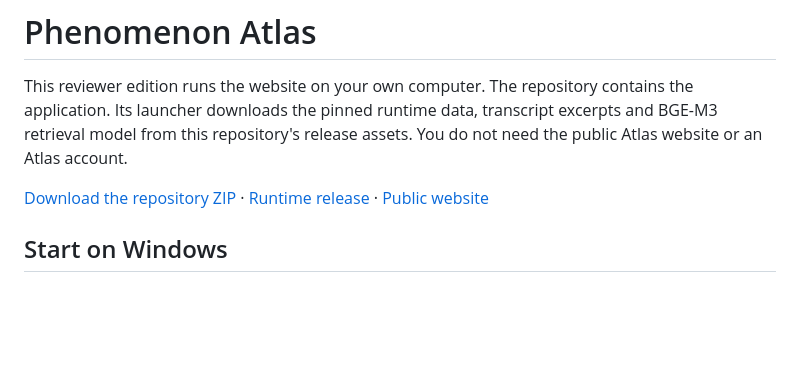
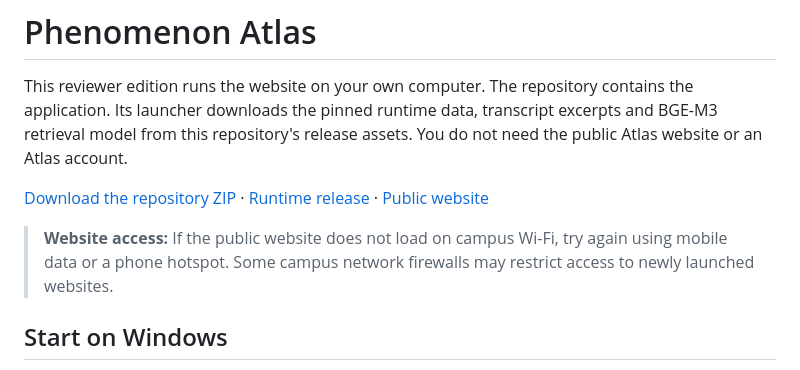
Before and after one commit to Jiahua-SUN/phenomenon-atlas, a Markdown page: README.md, the part around the change. Drawn GitHub-style; blank space fills up the shorter version.

Commit message:
Add campus Wi-Fi website access tip

```diff
--- a/README.md
+++ b/README.md
@@ -3,6 +3,8 @@
 This reviewer edition runs the website on your own computer. The repository contains the application. Its launcher downloads the pinned runtime data, transcript excerpts and BGE-M3 retrieval model from this repository's release assets. You do not need the public Atlas website or an Atlas account.
 
 [Download the repository ZIP](https://github.com/Jiahua-SUN/phenomenon-atlas/archive/refs/heads/main.zip) · [Runtime release](https://github.com/Jiahua-SUN/phenomenon-atlas/releases/tag/v2.0.0) · [Public website](https://atlas.phenomenon.page/)
+
+> **Website access:** If the public website does not load on campus Wi-Fi, try again using mobile data or a phone hotspot. Some campus network firewalls may restrict access to newly launched websites.
 
 ## Start on Windows
 
```
